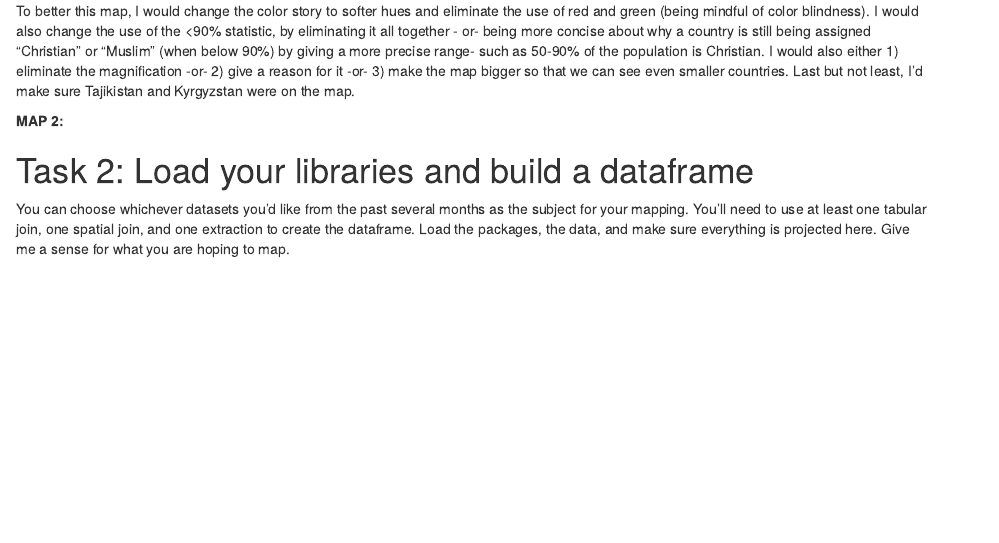
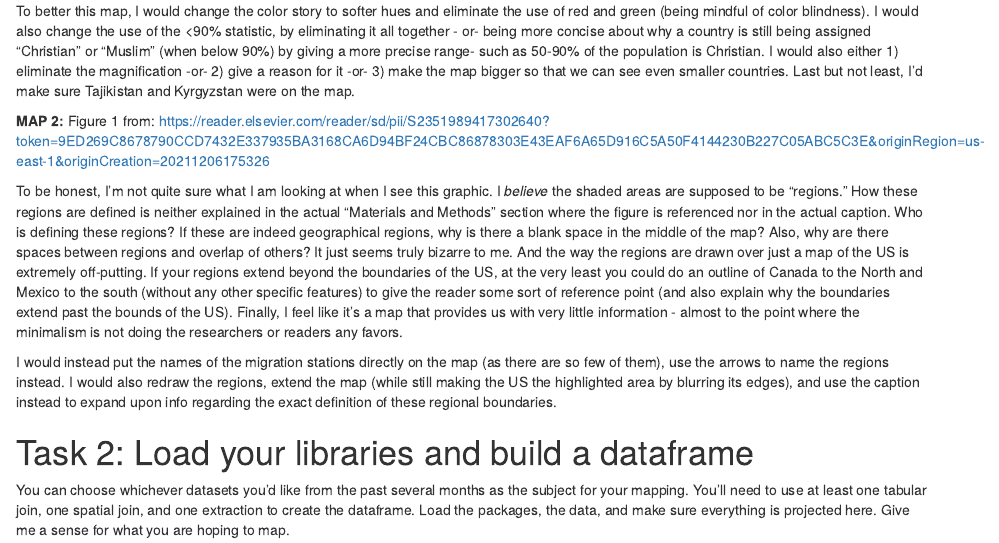
Before and after one commit to BSU-Spatial-Data-in-R-Fall2021/assignment-08-rcbishop, an R Markdown document (Assignment 8.Rmd): the page in a window 1100 px wide, from 790 px down. Rendered offline with R 4.5, knitr and Pandoc, with nearby package versions.

Commit message:
12/06/21 1109

```diff
--- a/Assignment 8.Rmd
+++ b/Assignment 8.Rmd
@@ -30,7 +30,12 @@ While this map was originally posted because Tajikistan and Kyrgyzstan we elimin
 To better this map, I would change the color story to softer hues and eliminate the use of red and green (being mindful of color blindness). I would also change the use of the <90% statistic, by eliminating it all together - or- being more concise about why a country is still being assigned "Christian" or "Muslim" (when below 90%) by giving a more precise range- such as 50-90% of the population is Christian. I would also either 1) eliminate the magnification -or- 2) give a reason for it -or- 3) make the map bigger so that we can see even smaller countries. Last but not least, I'd make sure Tajikistan and Kyrgyzstan were on the map.
 
 **MAP 2:**
+Figure 1 from:
+https://reader.elsevier.com/reader/sd/pii/S2351989417302640?token=9ED269C8678790CCD7432E337935BA3168CA6D94BF24CBC86878303E43EAF6A65D916C5A50F4144230B227C05ABC5C3E&originRegion=us-east-1&originCreation=20211206175326
 
+To be honest, I'm not quite sure what I am looking at when I see this graphic. I *believe* the shaded areas are supposed to be "regions." How these regions are defined is neither explained in the actual "Materials and Methods" section where the figure is referenced nor in the actual caption. Who is defining these regions? If these are indeed geographical regions, why is there a blank space in the middle of the map? Also, why are there spaces between regions and overlap of others? It just seems truly bizarre to me. And the way the regions are drawn over just a map of the US is extremely off-putting. If your regions extend beyond the boundaries of the US, at the very least you could do an outline of Canada to the North and Mexico to the south (without any other specific features) to give the reader some sort of reference point (and also explain why the boundaries extend past the bounds of the US). Finally, I feel like it's a map that provides us with very little information - almost to the point where the minimalism is not doing the researchers or readers any favors.
+
+I would instead put the names of the migration stations directly on the map (as there are so few of them), use the arrows to name the regions instead. I would also redraw the regions, extend the map (while still making the US the highlighted area by blurring its edges), and use the caption instead to expand upon info regarding the exact definition of these regional boundaries.
 
 # Task 2: Load your libraries and build a dataframe
 You can choose whichever datasets you'd like from the past several months as the subject for your mapping. You'll need to use at least one tabular join, one spatial join, and one extraction to create the dataframe. Load the packages, the data, and make sure everything is projected here. Give me a sense for what you are hoping to map.
```
